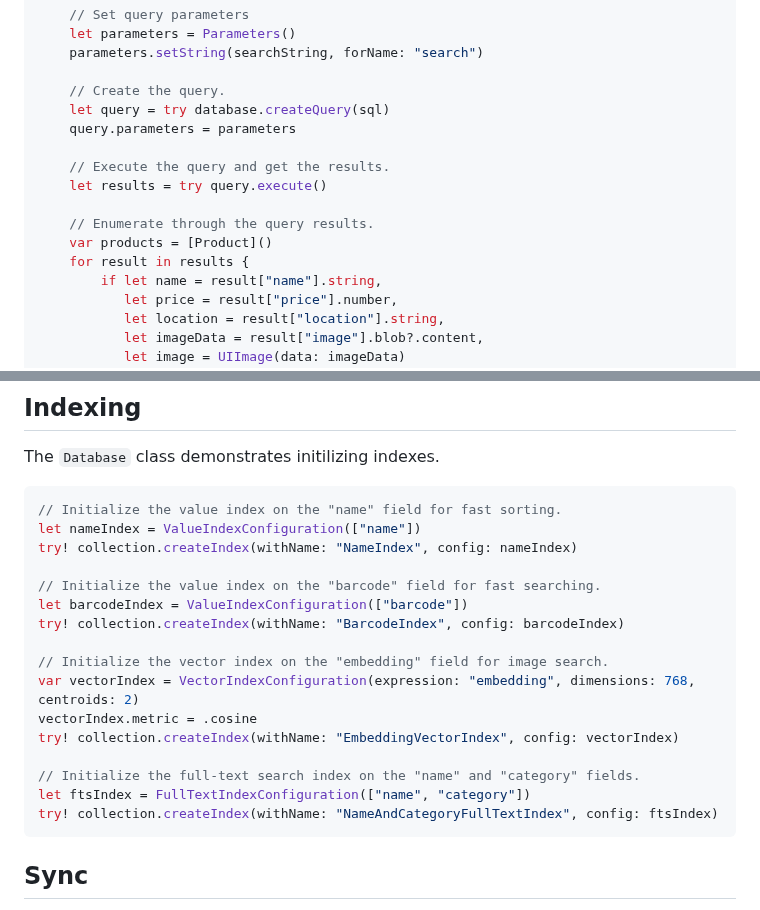
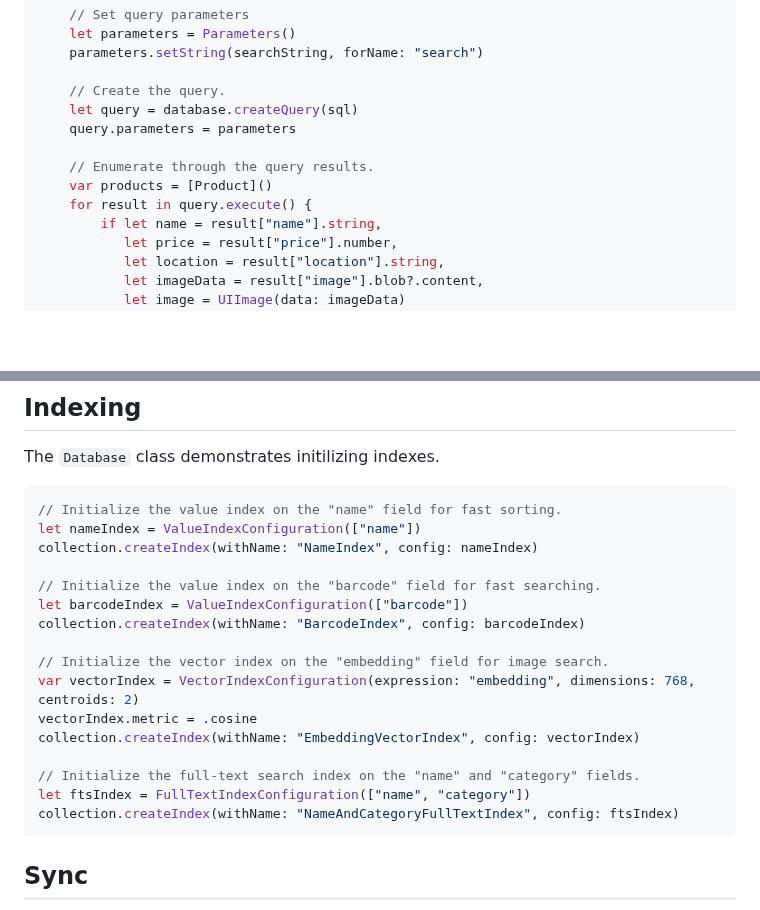
Before and after one commit to waynecarter/simple-intelligence, a Markdown page: README.md, 2 parts joined by grey strips. Rendered like a GitHub page; blank space fills up the shorter version.

Commit message:
Remove 'try' statements to simplify code examples

````diff
--- a/README.md
+++ b/README.md
@@ -119,15 +119,12 @@ func search(string: String) -> [Product] {
     parameters.setString(searchString, forName: "search")
 
     // Create the query.
-    let query = try database.createQuery(sql)
+    let query = database.createQuery(sql)
     query.parameters = parameters
-
-    // Execute the query and get the results.
-    let results = try query.execute()
 
     // Enumerate through the query results.
     var products = [Product]()
-    for result in results {
+    for result in query.execute() {
         if let name = result["name"].string,
            let price = result["price"].number,
            let location = result["location"].string,
@@ -150,20 +147,20 @@ The `Database` class demonstrates initilizing indexes.
 ```swift
 // Initialize the value index on the "name" field for fast sorting.
 let nameIndex = ValueIndexConfiguration(["name"])
-try! collection.createIndex(withName: "NameIndex", config: nameIndex)
+collection.createIndex(withName: "NameIndex", config: nameIndex)
 
 // Initialize the value index on the "barcode" field for fast searching.
 let barcodeIndex = ValueIndexConfiguration(["barcode"])
-try! collection.createIndex(withName: "BarcodeIndex", config: barcodeIndex)
+collection.createIndex(withName: "BarcodeIndex", config: barcodeIndex)
 
 // Initialize the vector index on the "embedding" field for image search.
 var vectorIndex = VectorIndexConfiguration(expression: "embedding", dimensions: 768, centroids: 2)
 vectorIndex.metric = .cosine
-try! collection.createIndex(withName: "EmbeddingVectorIndex", config: vectorIndex)
+collection.createIndex(withName: "EmbeddingVectorIndex", config: vectorIndex)
 
 // Initialize the full-text search index on the "name" and "category" fields.
 let ftsIndex = FullTextIndexConfiguration(["name", "category"])
-try! collection.createIndex(withName: "NameAndCategoryFullTextIndex", config: ftsIndex)
+collection.createIndex(withName: "NameAndCategoryFullTextIndex", config: ftsIndex)
 ```
 
 ## Sync
````
